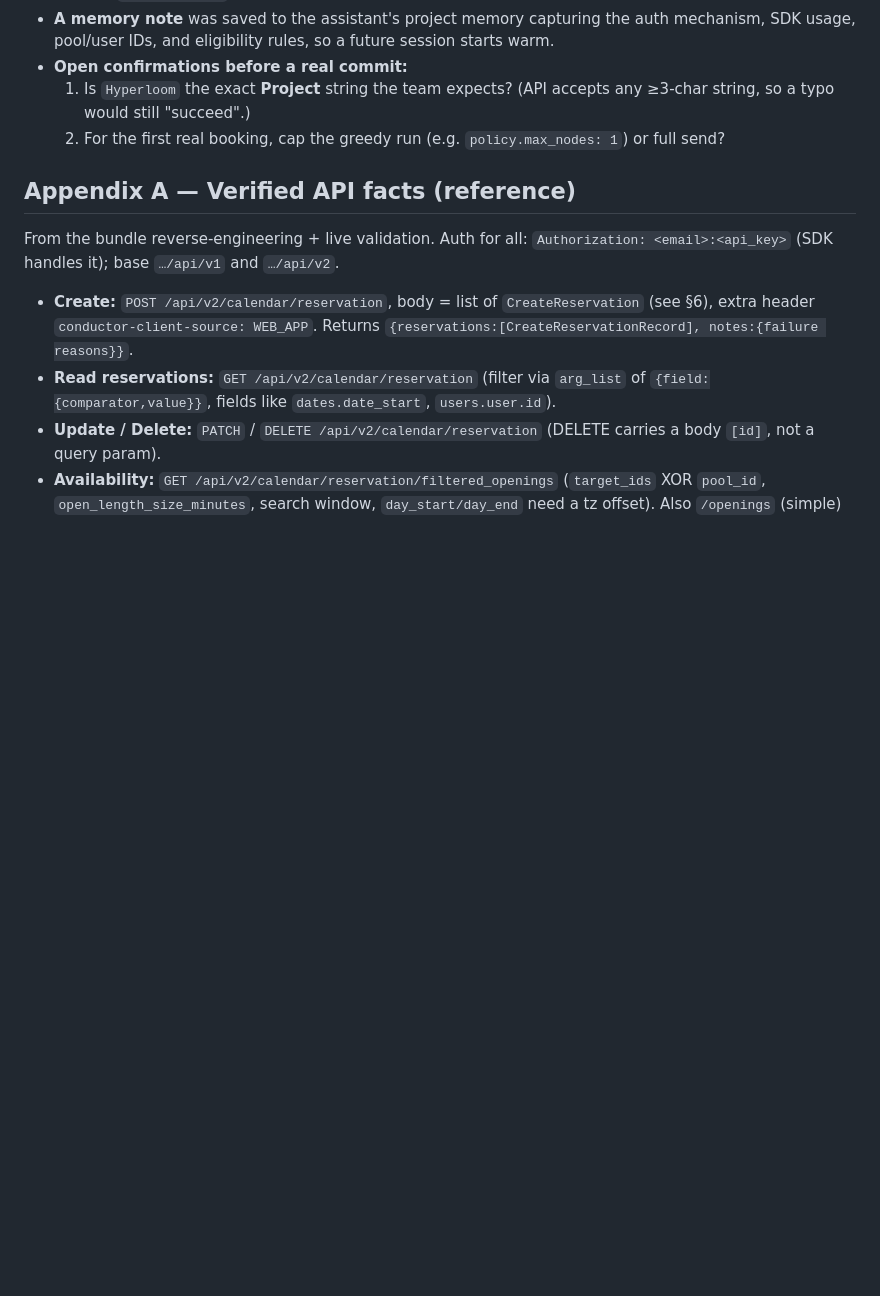
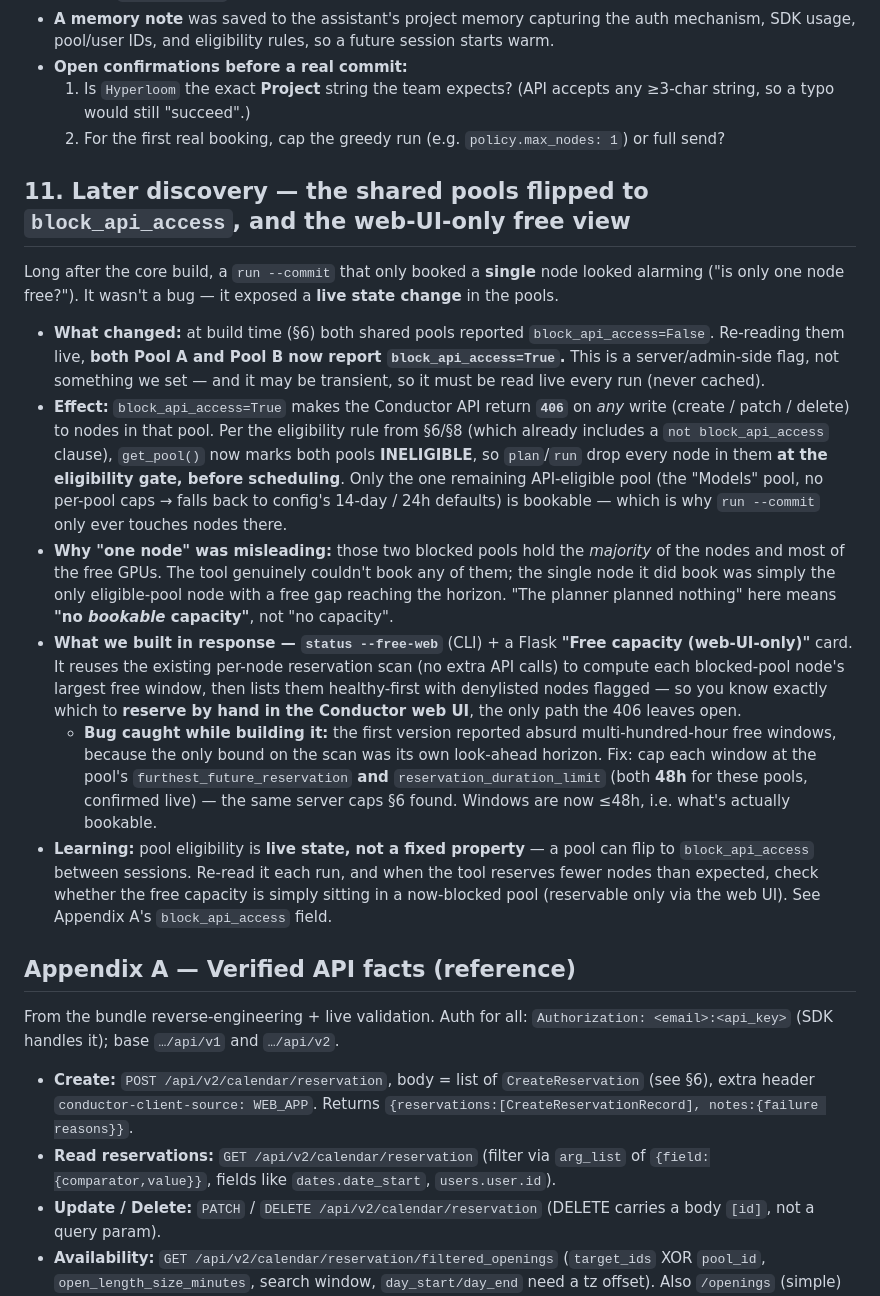
Before and after one commit to rodosingh/automatic-conductor-reserve, a Markdown page: DISCOVERY_LOG.md, the part around the change. Rendered like a GitHub page; blank space fills up the shorter version.

Commit message:
DISCOVERY_LOG: record the pools flipping to block_api_access + the free-web view
Adds §11: at build time (§6) both shared pools reported block_api_access=
False; live they now report True, so the API 406s on any write and plan/run
drop them at the eligibility gate — only the Models pool is bookable, which
is why run --commit touches so few nodes. Documents the `status --free-web`
view built to surface that web-UI-only free capacity, the 48h-cap bug caught
while building it, and the learning that pool eligibility is live state.

```diff
--- a/DISCOVERY_LOG.md
+++ b/DISCOVERY_LOG.md
@@ -277,6 +277,41 @@ reservations cover the whole window), confirming the scheduler skips busy nodes
      string, so a typo would still "succeed".)
   2. For the first real booking, cap the greedy run (e.g. `policy.max_nodes: 1`) or full send?
 
+## 11. Later discovery — the shared pools flipped to `block_api_access`, and the web-UI-only free view
+
+Long after the core build, a `run --commit` that only booked a **single** node looked alarming
+("is only one node free?"). It wasn't a bug — it exposed a **live state change** in the pools.
+
+- **What changed:** at build time (§6) both shared pools reported `block_api_access=False`.
+  Re-reading them live, **both Pool A and Pool B now report `block_api_access=True`.** This is a
+  server/admin-side flag, not something we set — and it may be transient, so it must be read live
+  every run (never cached).
+- **Effect:** `block_api_access=True` makes the Conductor API return **`406`** on *any* write
+  (create / patch / delete) to nodes in that pool. Per the eligibility rule from §6/§8 (which
+  already includes a `not block_api_access` clause), `get_pool()` now marks both pools
+  **INELIGIBLE**, so `plan`/`run` drop every node in them **at the eligibility gate, before
+  scheduling**. Only the one remaining API-eligible pool (the "Models" pool, no per-pool caps →
+  falls back to config's 14-day / 24h defaults) is bookable — which is why `run --commit` only
+  ever touches nodes there.
+- **Why "one node" was misleading:** those two blocked pools hold the *majority* of the nodes and
+  most of the free GPUs. The tool genuinely couldn't book any of them; the single node it did book
+  was simply the only eligible-pool node with a free gap reaching the horizon. "The planner planned
+  nothing" here means **"no *bookable* capacity"**, not "no capacity".
+- **What we built in response — `status --free-web`** (CLI) + a Flask **"Free capacity
+  (web-UI-only)"** card. It reuses the existing per-node reservation scan (no extra API calls) to
+  compute each blocked-pool node's largest free window, then lists them healthy-first with
+  denylisted nodes flagged — so you know exactly which to **reserve by hand in the Conductor web
+  UI**, the only path the 406 leaves open.
+  - **Bug caught while building it:** the first version reported absurd multi-hundred-hour free
+    windows, because the only bound on the scan was its own look-ahead horizon. Fix: cap each
+    window at the pool's `furthest_future_reservation` **and** `reservation_duration_limit` (both
+    **48h** for these pools, confirmed live) — the same server caps §6 found. Windows are now ≤48h,
+    i.e. what's actually bookable.
+- **Learning:** pool eligibility is **live state, not a fixed property** — a pool can flip to
+  `block_api_access` between sessions. Re-read it each run, and when the tool reserves fewer nodes
+  than expected, check whether the free capacity is simply sitting in a now-blocked pool
+  (reservable only via the web UI). See Appendix A's `block_api_access` field.
+
 ## Appendix A — Verified API facts (reference)
 
 From the bundle reverse-engineering + live validation. Auth for all: `Authorization:
```
